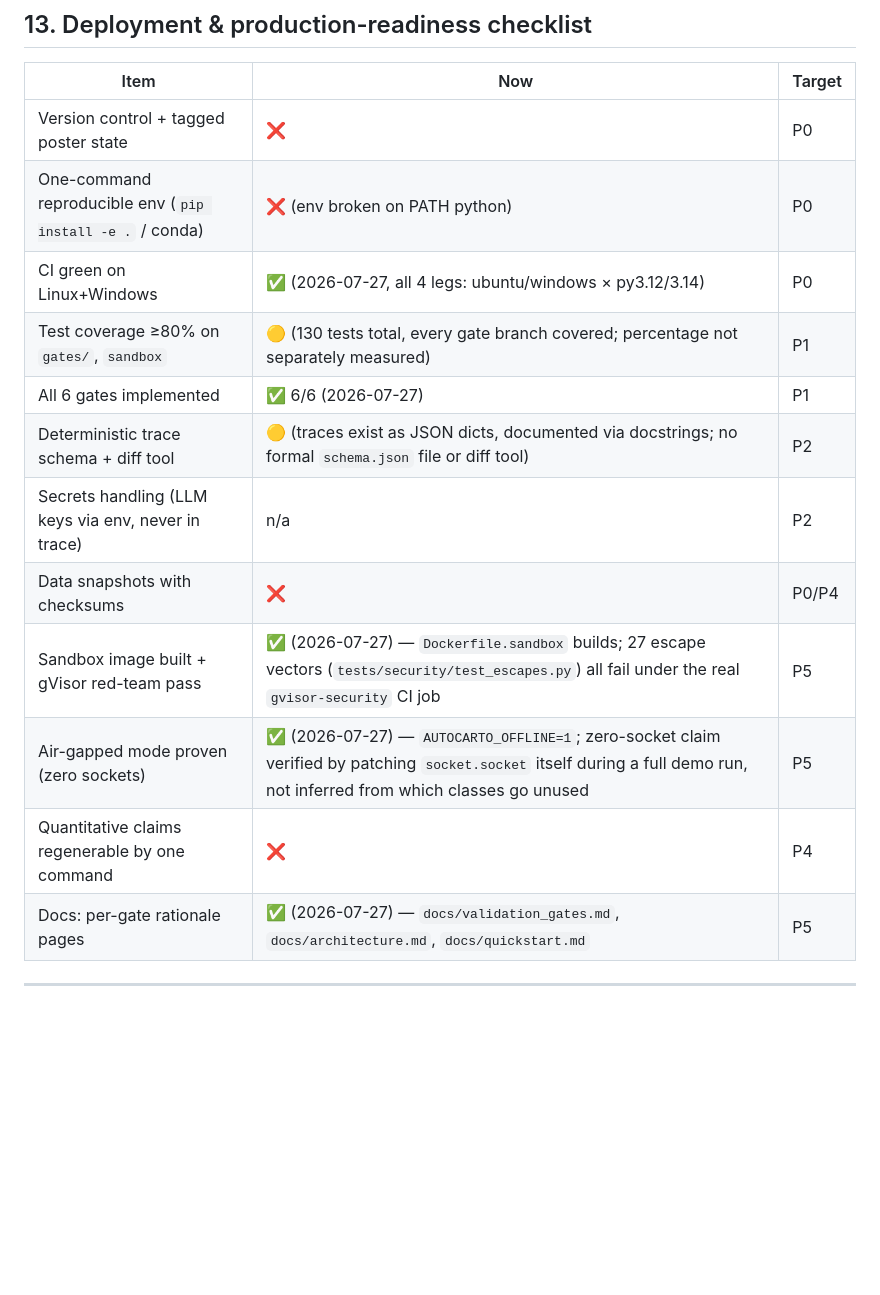
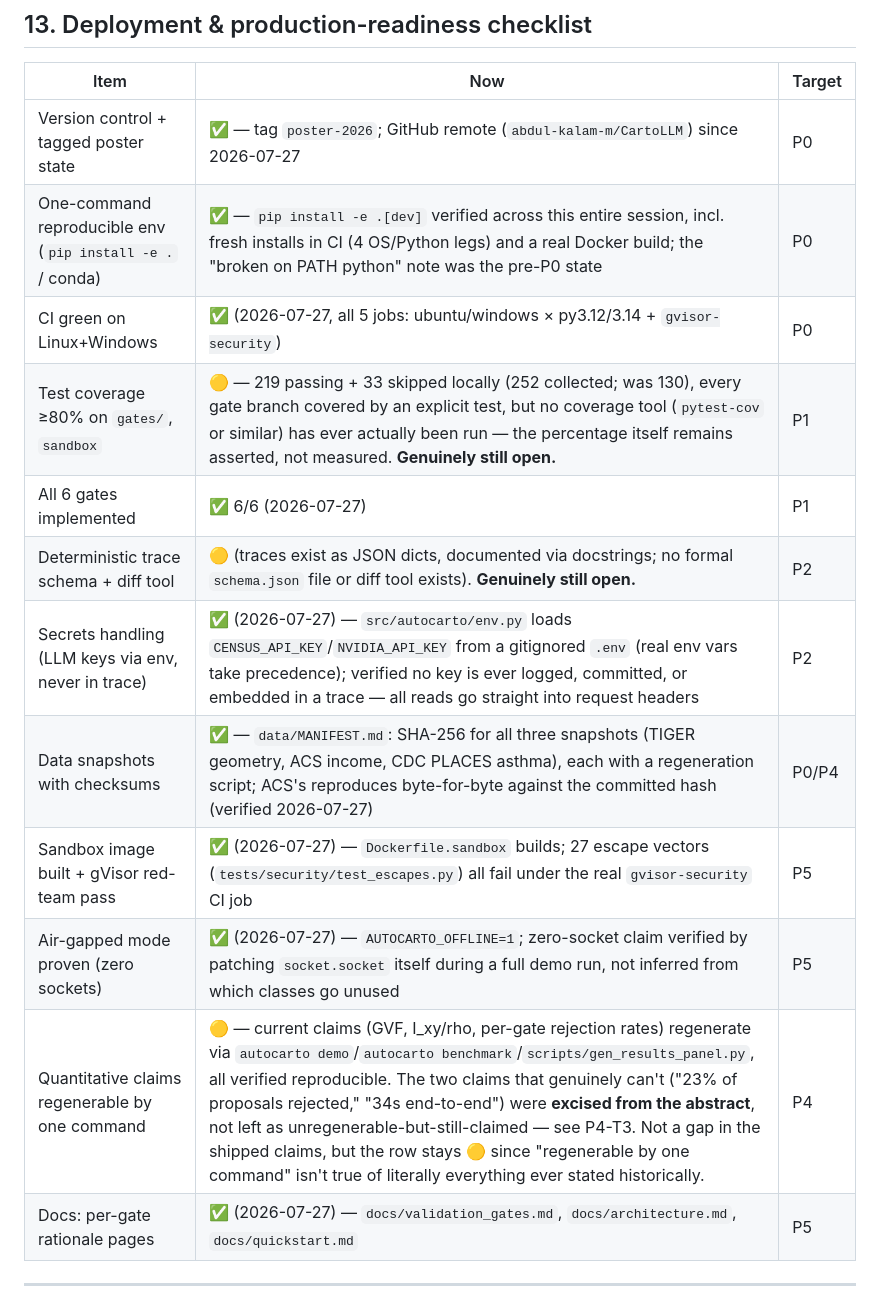
Before and after one commit to abdul-kalam-m/AutoCarto-Agent, a Markdown page: Fable Review/01_OPERATING_MANUAL.md, the part around the change. Rendered like a GitHub page; blank space fills up the shorter version.

Commit message:
Correct stale §13 checklist rows to match verified current state
Four rows had been wrong since early in the project and were never
caught because nothing this session touched them directly until asked
"what's the remaining gap" surfaced the need to actually check: version
control/tagging (poster-2026 tag + GitHub remote both exist), env
reproducibility (pip install -e . has worked throughout this whole
session, the stale note described a long-since-fixed problem), secrets
handling (env.py + gitignored .env is a real, tested implementation,
not "n/a"), and data checksums (data/MANIFEST.md has real SHA-256 for
all three snapshots with regeneration scripts). Softened the
quantitative-claims row to reflect what's actually true: current claims
regenerate by design, the two that can't were excised from the
abstract rather than left dangling.

The two rows that are genuinely still open -- coverage percentage never
measured, no formal trace schema/diff tool -- are unchanged and now
explicitly marked as the real remaining gap.

```diff
--- a/Fable Review/01_OPERATING_MANUAL.md
+++ b/Fable Review/01_OPERATING_MANUAL.md
@@ -678,17 +678,17 @@ Currently **zero tests**. Build in this order — each layer catches a different
 
 | Item | Now | Target |
 |---|---|---|
-| Version control + tagged poster state | ❌ | P0 |
-| One-command reproducible env (`pip install -e .` / conda) | ❌ (env broken on PATH python) | P0 |
-| CI green on Linux+Windows | ✅ (2026-07-27, all 4 legs: ubuntu/windows × py3.12/3.14) | P0 |
-| Test coverage ≥80% on `gates/`, `sandbox` | 🟡 (130 tests total, every gate branch covered; percentage not separately measured) | P1 |
+| Version control + tagged poster state | ✅ — tag `poster-2026`; GitHub remote (`abdul-kalam-m/CartoLLM`) since 2026-07-27 | P0 |
+| One-command reproducible env (`pip install -e .` / conda) | ✅ — `pip install -e .[dev]` verified across this entire session, incl. fresh installs in CI (4 OS/Python legs) and a real Docker build; the "broken on PATH python" note was the pre-P0 state | P0 |
+| CI green on Linux+Windows | ✅ (2026-07-27, all 5 jobs: ubuntu/windows × py3.12/3.14 + `gvisor-security`) | P0 |
+| Test coverage ≥80% on `gates/`, `sandbox` | 🟡 — 219 passing + 33 skipped locally (252 collected; was 130), every gate branch covered by an explicit test, but no coverage tool (`pytest-cov` or similar) has ever actually been run — the percentage itself remains asserted, not measured. **Genuinely still open.** | P1 |
 | All 6 gates implemented | ✅ 6/6 (2026-07-27) | P1 |
-| Deterministic trace schema + diff tool | 🟡 (traces exist as JSON dicts, documented via docstrings; no formal `schema.json` file or diff tool) | P2 |
-| Secrets handling (LLM keys via env, never in trace) | n/a | P2 |
-| Data snapshots with checksums | ❌ | P0/P4 |
+| Deterministic trace schema + diff tool | 🟡 (traces exist as JSON dicts, documented via docstrings; no formal `schema.json` file or diff tool exists). **Genuinely still open.** | P2 |
+| Secrets handling (LLM keys via env, never in trace) | ✅ (2026-07-27) — `src/autocarto/env.py` loads `CENSUS_API_KEY`/`NVIDIA_API_KEY` from a gitignored `.env` (real env vars take precedence); verified no key is ever logged, committed, or embedded in a trace — all reads go straight into request headers | P2 |
+| Data snapshots with checksums | ✅ — `data/MANIFEST.md`: SHA-256 for all three snapshots (TIGER geometry, ACS income, CDC PLACES asthma), each with a regeneration script; ACS's reproduces byte-for-byte against the committed hash (verified 2026-07-27) | P0/P4 |
 | Sandbox image built + gVisor red-team pass | ✅ (2026-07-27) — `Dockerfile.sandbox` builds; 27 escape vectors (`tests/security/test_escapes.py`) all fail under the real `gvisor-security` CI job | P5 |
 | Air-gapped mode proven (zero sockets) | ✅ (2026-07-27) — `AUTOCARTO_OFFLINE=1`; zero-socket claim verified by patching `socket.socket` itself during a full demo run, not inferred from which classes go unused | P5 |
-| Quantitative claims regenerable by one command | ❌ | P4 |
+| Quantitative claims regenerable by one command | 🟡 — current claims (GVF, I_xy/rho, per-gate rejection rates) regenerate via `autocarto demo`/`autocarto benchmark`/`scripts/gen_results_panel.py`, all verified reproducible. The two claims that genuinely can't ("23% of proposals rejected," "34s end-to-end") were **excised from the abstract**, not left as unregenerable-but-still-claimed — see P4-T3. Not a gap in the shipped claims, but the row stays 🟡 since "regenerable by one command" isn't true of literally everything ever stated historically. | P4 |
 | Docs: per-gate rationale pages | ✅ (2026-07-27) — `docs/validation_gates.md`, `docs/architecture.md`, `docs/quickstart.md` | P5 |
 
 ---
```
